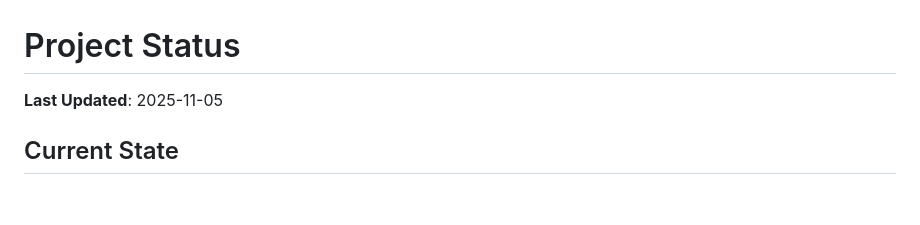
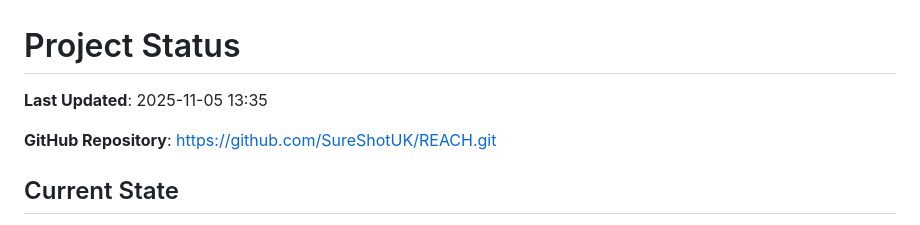
Before and after one commit to SureShotUK/REACH, a Markdown page: PROJECT_STATUS.md, the part around the change. GitHub-like rendering; blank space fills up the shorter version.

```diff
--- a/PROJECT_STATUS.md
+++ b/PROJECT_STATUS.md
@@ -1,6 +1,8 @@
 # Project Status
 
-**Last Updated**: 2025-11-05
+**Last Updated**: 2025-11-05 13:35
+
+**GitHub Repository**: https://github.com/SureShotUK/REACH.git
 
 ## Current State
 The terminai repository contains three specialized project folders for domain-specific knowledge management: HSEEA (health/safety/environment), IT (infrastructure/security), and REACH (chemical compliance). New REACH project created for UK chemical import compliance research with critical non-compliance situation identified requiring immediate action.
```
Also changed, not shown: CHANGELOG.md (+5 -0 lines), SESSION_LOG.md (+46 -0 lines).
